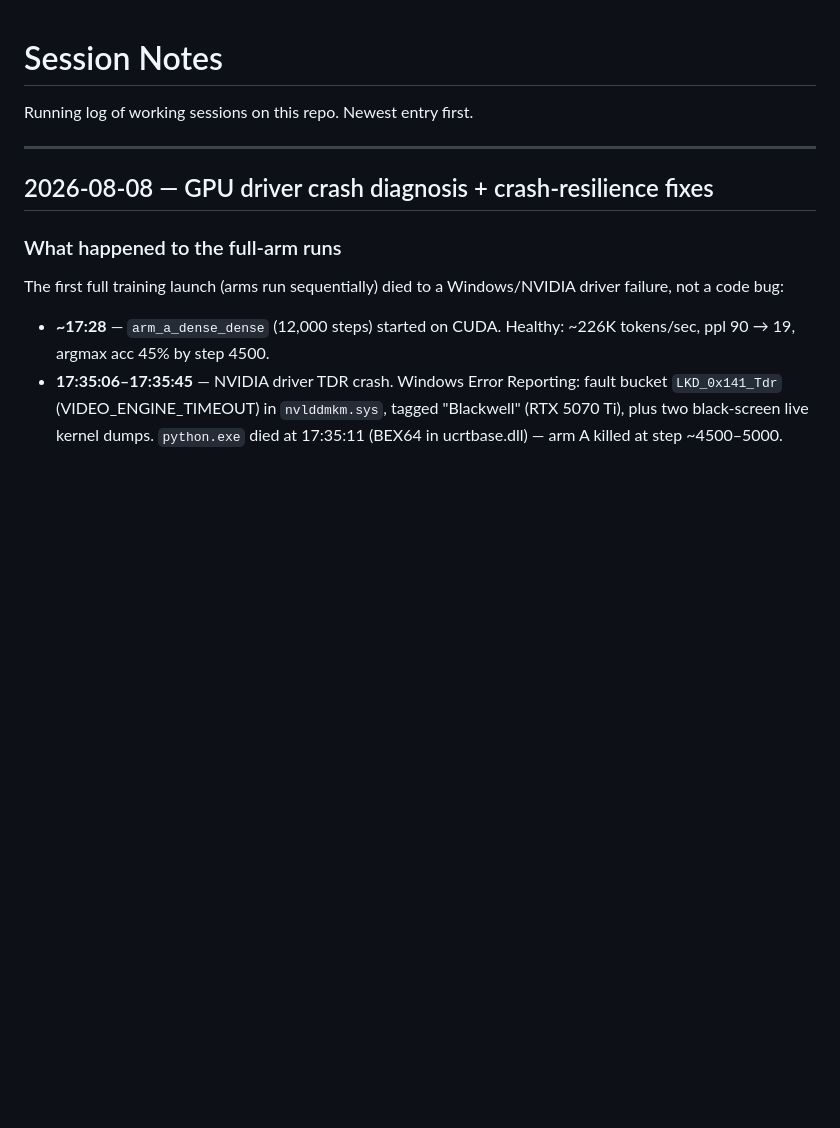
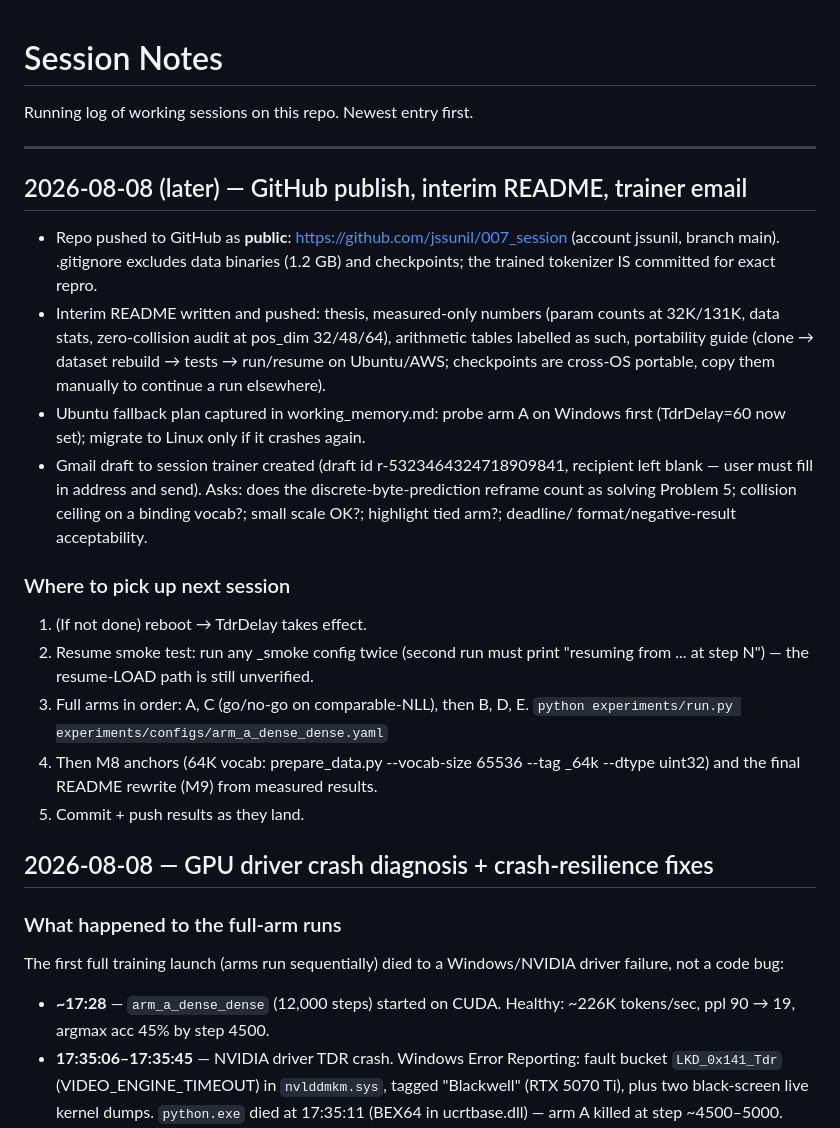
Before and after one commit to jssunil/007_session, a Markdown page: SESSION_NOTES.md, the part around the change. Drawn GitHub-style; blank space fills up the shorter version.

Commit message:
Session notes: GitHub publish, README, trainer email, pickup plan
Co-Authored-By: Claude Fable 5 <noreply@anthropic.com>

```diff
--- a/SESSION_NOTES.md
+++ b/SESSION_NOTES.md
@@ -3,6 +3,35 @@
 Running log of working sessions on this repo. Newest entry first.
 
 ---
+
+## 2026-08-08 (later) — GitHub publish, interim README, trainer email
+
+- Repo pushed to GitHub as **public**: https://github.com/jssunil/007_session
+  (account jssunil, branch main). .gitignore excludes data binaries (1.2 GB)
+  and checkpoints; the trained tokenizer IS committed for exact repro.
+- Interim README written and pushed: thesis, measured-only numbers (param
+  counts at 32K/131K, data stats, zero-collision audit at pos_dim 32/48/64),
+  arithmetic tables labelled as such, portability guide (clone → dataset
+  rebuild → tests → run/resume on Ubuntu/AWS; checkpoints are cross-OS
+  portable, copy them manually to continue a run elsewhere).
+- Ubuntu fallback plan captured in working_memory.md: probe arm A on Windows
+  first (TdrDelay=60 now set); migrate to Linux only if it crashes again.
+- Gmail draft to session trainer created (draft id r-5323464324718909841,
+  recipient left blank — user must fill in address and send). Asks: does the
+  discrete-byte-prediction reframe count as solving Problem 5; collision
+  ceiling on a binding vocab?; small scale OK?; highlight tied arm?; deadline/
+  format/negative-result acceptability.
+
+### Where to pick up next session
+
+1. (If not done) reboot → TdrDelay takes effect.
+2. Resume smoke test: run any _smoke config twice (second run must print
+   "resuming from ... at step N") — the resume-LOAD path is still unverified.
+3. Full arms in order: A, C (go/no-go on comparable-NLL), then B, D, E.
+   `python experiments/run.py experiments/configs/arm_a_dense_dense.yaml`
+4. Then M8 anchors (64K vocab: prepare_data.py --vocab-size 65536 --tag _64k
+   --dtype uint32) and the final README rewrite (M9) from measured results.
+5. Commit + push results as they land.
 
 ## 2026-08-08 — GPU driver crash diagnosis + crash-resilience fixes
 
```
